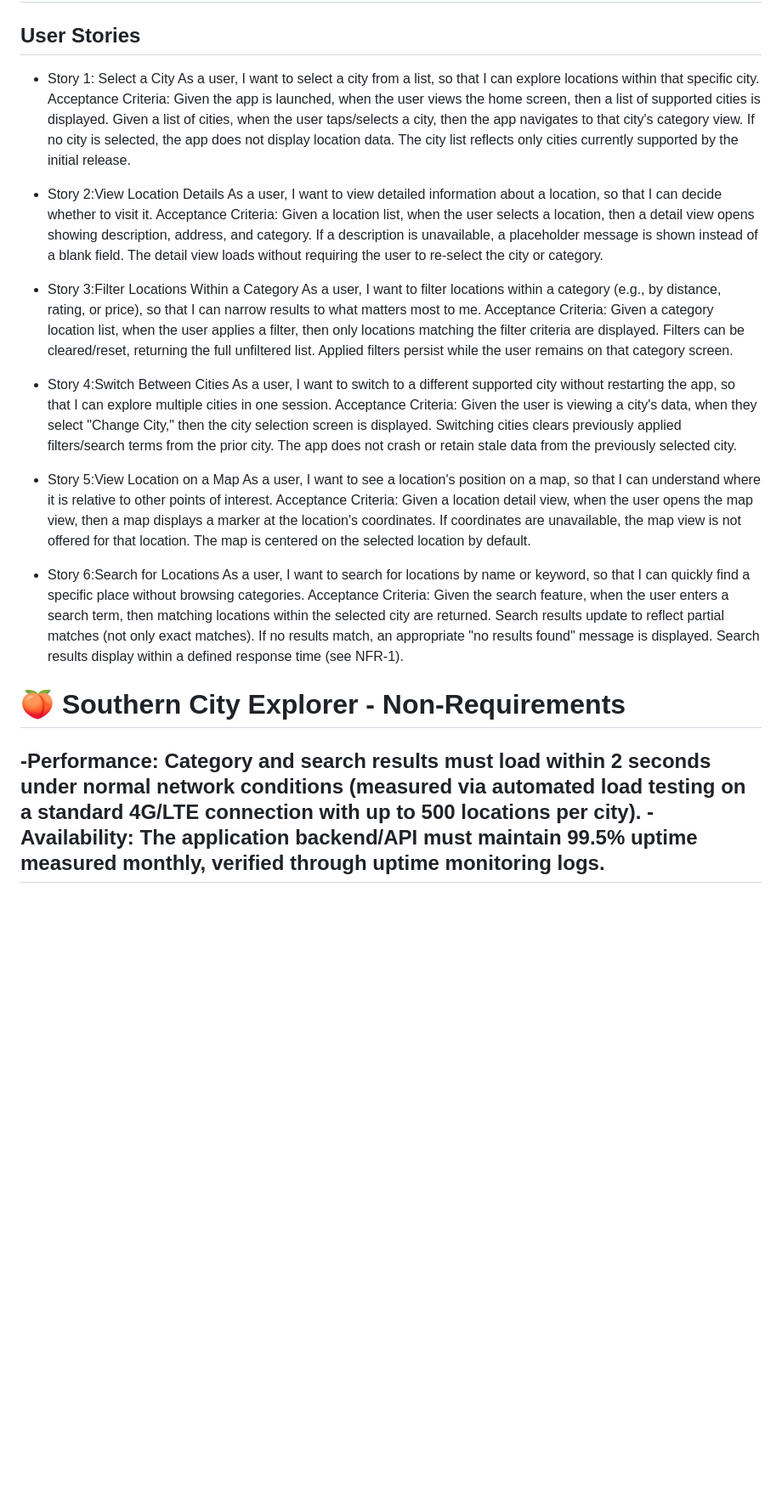
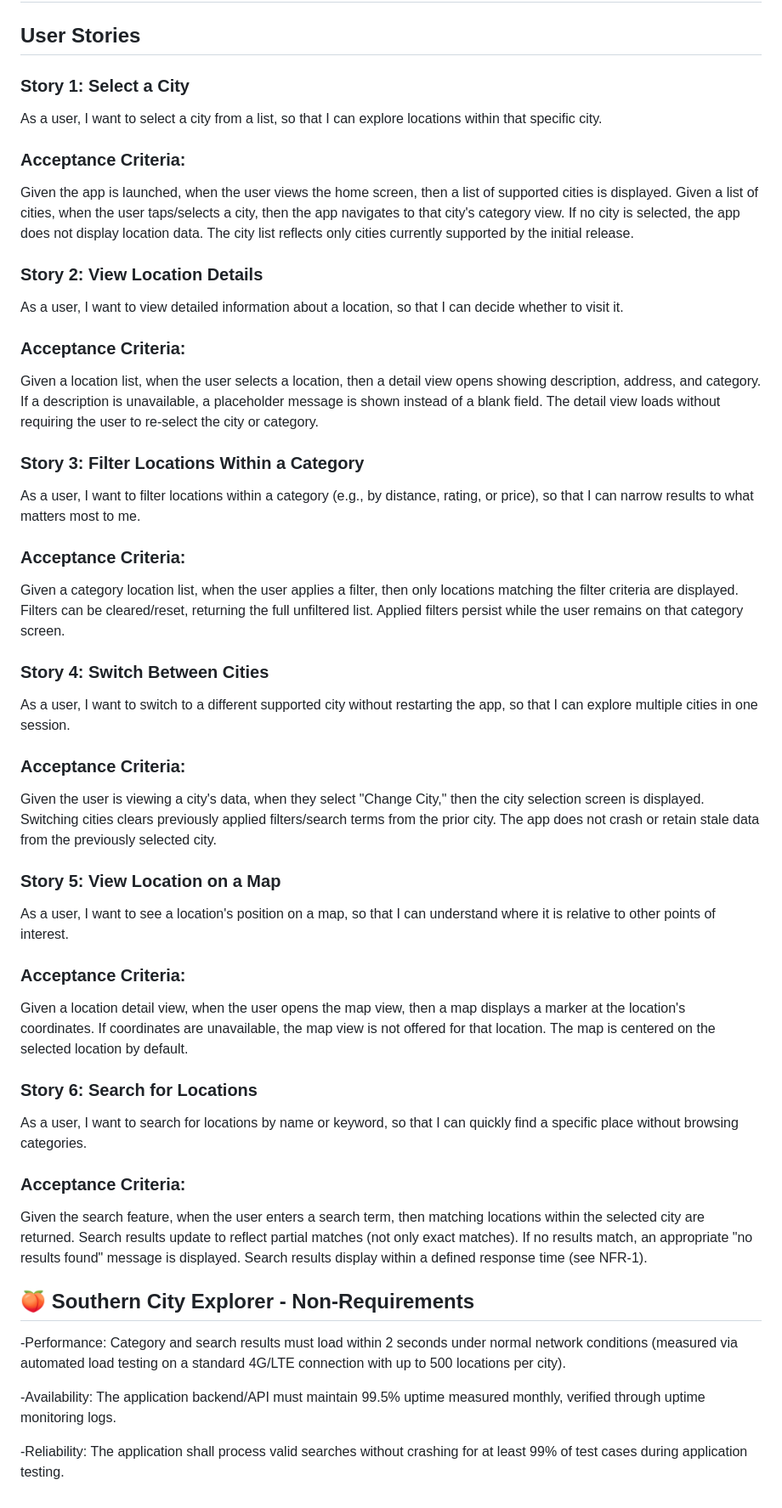
Before and after one commit to MaddieG-Codes/EECE-4081-IAP-APP, a Markdown page: requirements.md, the part around the change. Shown at 85% size. Drawn GitHub-style; blank space fills up the shorter version.

Commit message:
Refactor requirements.md for better readability
Updated the requirements document to improve formatting and clarity of user stories and acceptance criteria.

```diff
--- a/requirements.md
+++ b/requirements.md
@@ -1,48 +1,47 @@
 # 🍑 Southern City Explorer - Requirements
 ## User Stories
-- Story 1: Select a City
+### Story 1: Select a City
 As a user, I want to select a city from a list, so that I can explore locations within that specific city.
-Acceptance Criteria:
+### Acceptance Criteria:
 Given the app is launched, when the user views the home screen, then a list of supported cities is displayed.
 Given a list of cities, when the user taps/selects a city, then the app navigates to that city's category view.
 If no city is selected, the app does not display location data.
 The city list reflects only cities currently supported by the initial release.
 
-- Story 2:View Location Details
+### Story 2: View Location Details
 As a user, I want to view detailed information about a location, so that I can decide whether to visit it.
-Acceptance Criteria:
+### Acceptance Criteria:
 Given a location list, when the user selects a location, then a detail view opens showing description, address, and category.
 If a description is unavailable, a placeholder message is shown instead of a blank field.
 The detail view loads without requiring the user to re-select the city or category.
 
 
-- Story 3:Filter Locations Within a Category
+### Story 3: Filter Locations Within a Category
 As a user, I want to filter locations within a category (e.g., by distance, rating, or price), so that I can narrow results to what matters most to me.
-Acceptance Criteria:
+### Acceptance Criteria:
 Given a category location list, when the user applies a filter, then only locations matching the filter criteria are displayed.
 Filters can be cleared/reset, returning the full unfiltered list.
 Applied filters persist while the user remains on that category screen.
 
 
-- Story 4:Switch Between Cities
+### Story 4: Switch Between Cities
 As a user, I want to switch to a different supported city without restarting the app, so that I can explore multiple cities in one session.
-Acceptance Criteria:
+### Acceptance Criteria:
 Given the user is viewing a city's data, when they select "Change City," then the city selection screen is displayed.
 Switching cities clears previously applied filters/search terms from the prior city.
 The app does not crash or retain stale data from the previously selected city.
 
 
-- Story 5:View Location on a Map
+### Story 5: View Location on a Map
 As a user, I want to see a location's position on a map, so that I can understand where it is relative to other points of interest.
-Acceptance Criteria:
+### Acceptance Criteria:
 Given a location detail view, when the user opens the map view, then a map displays a marker at the location's coordinates.
 If coordinates are unavailable, the map view is not offered for that location.
 The map is centered on the selected location by default.
 
-
-- Story 6:Search for Locations
+### Story 6: Search for Locations
 As a user, I want to search for locations by name or keyword, so that I can quickly find a specific place without browsing categories.
-Acceptance Criteria:
+### Acceptance Criteria:
 Given the search feature, when the user enters a search term, then matching locations within the selected city are returned.
 Search results update to reflect partial matches (not only exact matches).
 If no results match, an appropriate "no results found" message is displayed.
@@ -50,9 +49,10 @@ Search results display within a defined response time (see NFR-1).
 
 
 
+## 🍑 Southern City Explorer - Non-Requirements
 
+-Performance: Category and search results must load within 2 seconds under normal network conditions (measured via automated load testing on a standard 4G/LTE connection with up to 500 locations per city).
 
-# 🍑 Southern City Explorer - Non-Requirements
--Performance: Category and search results must load within 2 seconds under normal network conditions (measured via automated load testing on a standard 4G/LTE connection with up to 500 locations per city).
 -Availability: The application backend/API must maintain 99.5% uptime measured monthly, verified through uptime monitoring logs.
--
+
+-Reliability: The application shall process valid searches without crashing for at least 99% of test cases during application testing.
```
